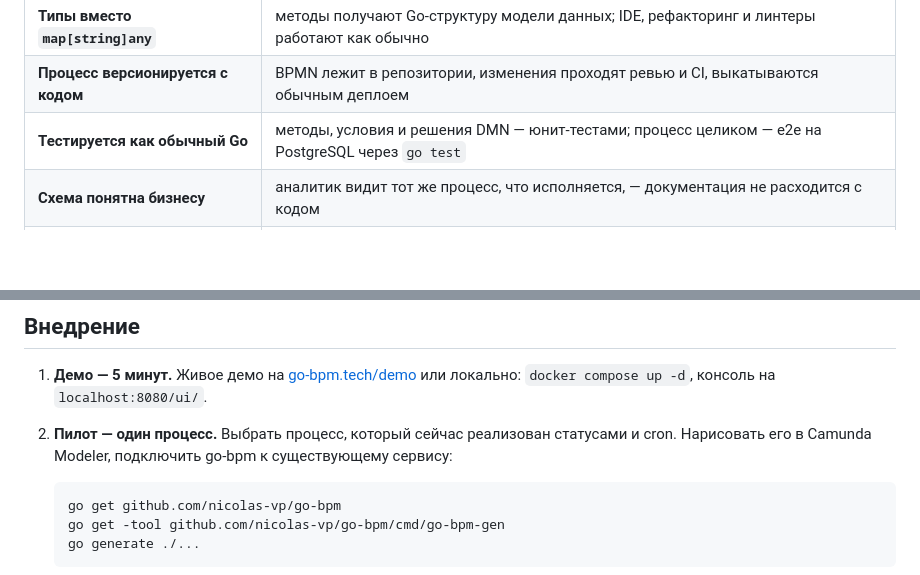
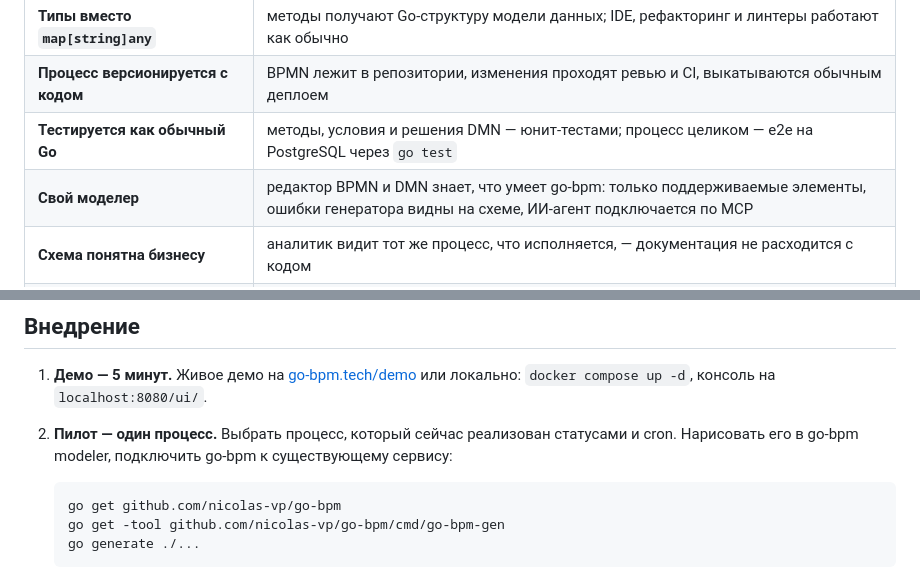
Before and after one commit to nicolas-vp/go-bpm-site, a Markdown page: presentation/go-bpm.md, 2 parts joined by grey strips. GitHub-like rendering; blank space fills up the shorter version.

````diff
--- a/presentation/go-bpm.md
+++ b/presentation/go-bpm.md
@@ -192,6 +210,7 @@ err := pgx.BeginFunc(ctx, pool, func(tx pgx.Tx) error {
 | **Типы вместо `map[string]any`** | методы получают Go-структуру модели данных; IDE, рефакторинг и линтеры работают как обычно |
 | **Процесс версионируется с кодом** | BPMN лежит в репозитории, изменения проходят ревью и CI, выкатываются обычным деплоем |
 | **Тестируется как обычный Go** | методы, условия и решения DMN — юнит-тестами; процесс целиком — e2e на PostgreSQL через `go test` |
+| **Свой моделер** | редактор BPMN и DMN знает, что умеет go-bpm: только поддерживаемые элементы, ошибки генератора видны на схеме, ИИ-агент подключается по MCP |
 | **Схема понятна бизнесу** | аналитик видит тот же процесс, что исполняется, — документация не расходится с кодом |
 | **Встраивается в ваш проект** | свой HTTP-роутер и авторизация, свои миграции, своя модель данных; сгенерированный код не трогает рукописный |
 | **Открытая лицензия** | Apache 2.0, без ограничений на продакшен и без платных редакций |
@@ -262,8 +281,8 @@ err := pgx.BeginFunc(ctx, pool, func(tx pgx.Tx) error {
 
 1. **Демо — 5 минут.** Живое демо на [go-bpm.tech/demo](https://go-bpm.tech/demo/) или локально: `docker compose up -d`,
    консоль на `localhost:8080/ui/`.
-2. **Пилот — один процесс.** Выбрать процесс, который сейчас реализован статусами и cron. Нарисовать его в Camunda
-   Modeler, подключить go-bpm к существующему сервису:
+2. **Пилот — один процесс.** Выбрать процесс, который сейчас реализован статусами и cron. Нарисовать его в go-bpm
+   modeler, подключить go-bpm к существующему сервису:
 
    ```sh
    go get github.com/nicolas-vp/go-bpm
````
Also changed, not shown: other parts of presentation/go-bpm.md (+21 -2 lines), docs/context.md (+1 -1 lines), presentation/images/modeler-process.png (added), 3 other files.
